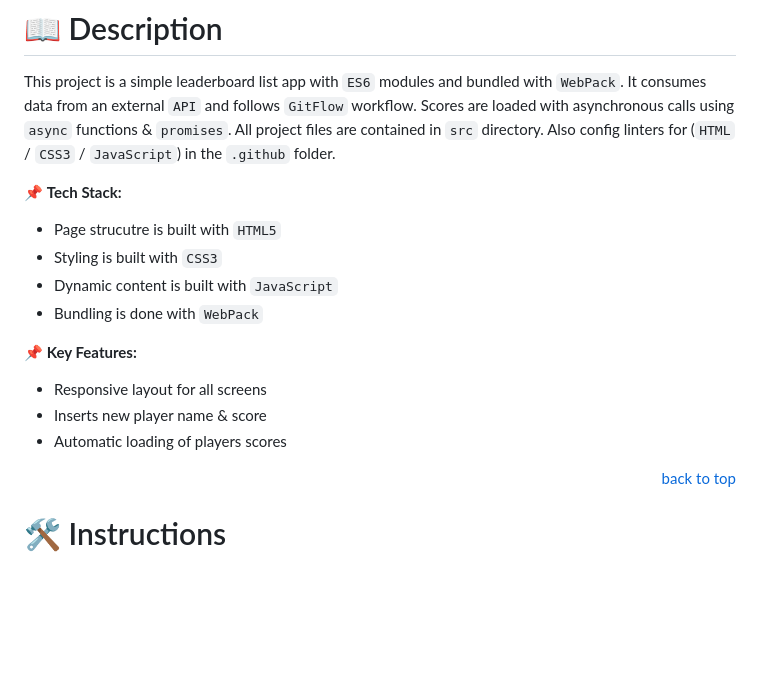
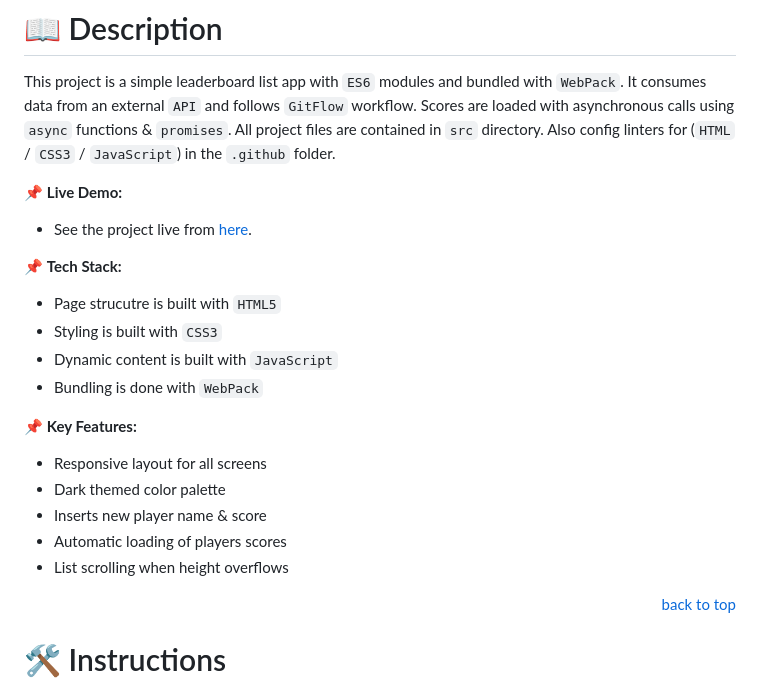
Before and after one commit to mahammad-mostafa/leader-board-list, a Markdown page: README.md, the part around the change. Rendered like a GitHub page; blank space fills up the shorter version.

Commit message:
Included live demo link

```diff
--- a/README.md
+++ b/README.md
@@ -33,6 +33,9 @@ Scores are loaded with asynchronous calls using `async` functions & `promises`.
 All project files are contained in `src` directory.
 Also config linters for (`HTML` / `CSS3` / `JavaScript`) in the `.github` folder.
 
+📌 **Live Demo:**
+- See the project live from [here](https://mahammad-mostafa.github.io/leaderboard-list-app/dist).
+
 📌 **Tech Stack:**
 - Page strucutre is built with `HTML5`
 - Styling is built with `CSS3`
@@ -41,8 +44,10 @@ Also config linters for (`HTML` / `CSS3` / `JavaScript`) in the `.github` folder
 
 📌 **Key Features:**
 - Responsive layout for all screens
+- Dark themed color palette
 - Inserts new player name & score
 - Automatic loading of players scores
+- List scrolling when height overflows
 
 <p align="right"><a href="#title">back to top</a></p>
 
```
